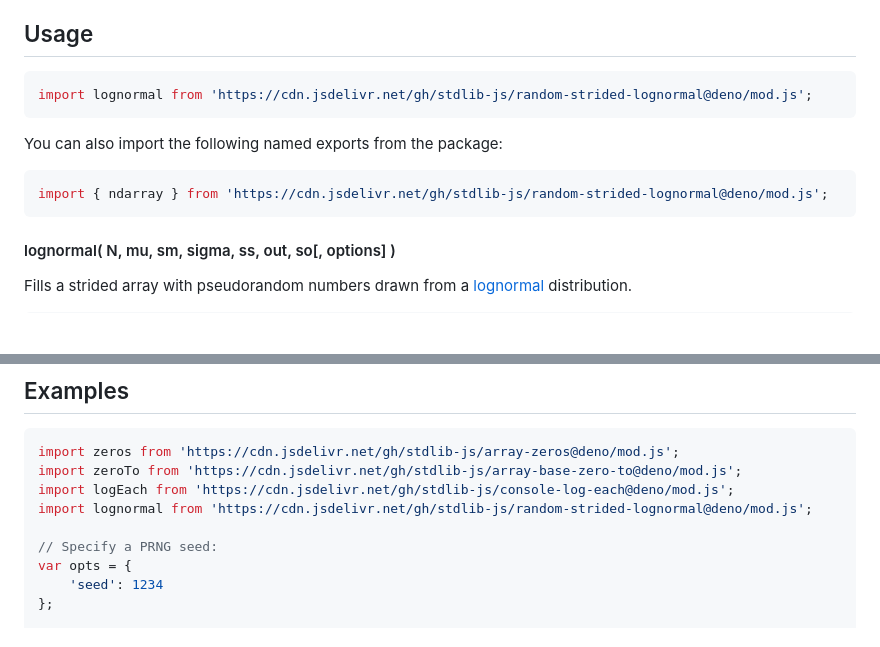
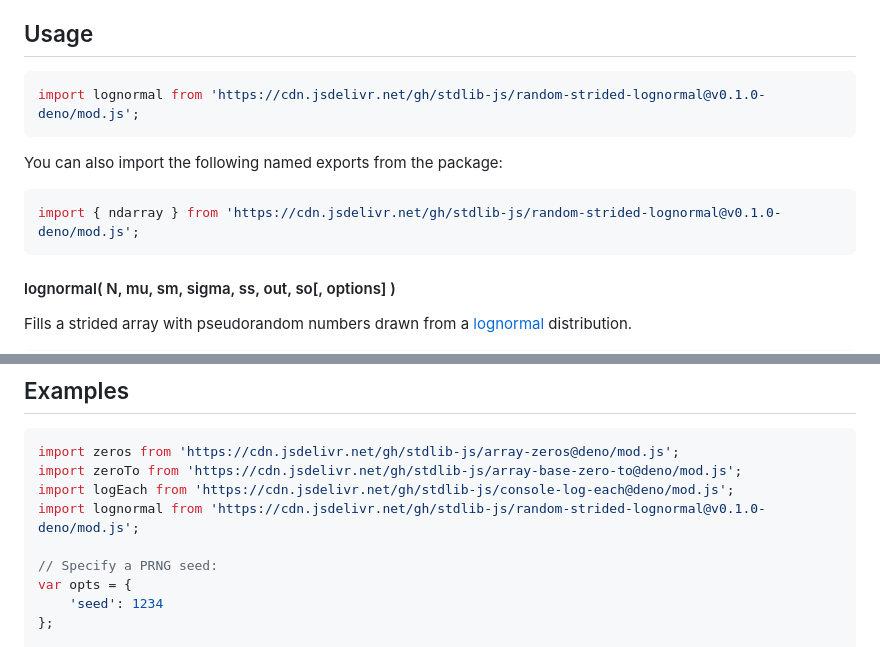
Before and after one commit to stdlib-js/random-strided-lognormal, a Markdown page: README.md, 2 parts joined by grey strips. Drawn GitHub-style; blank space fills up the shorter version.

Commit message:
Update README.md for Deno bundle v0.1.0

````diff
--- a/README.md
+++ b/README.md
@@ -42,13 +42,13 @@ limitations under the License.
 ## Usage
 
 ```javascript
-import lognormal from 'https://cdn.jsdelivr.net/gh/stdlib-js/random-strided-lognormal@deno/mod.js';
+import lognormal from 'https://cdn.jsdelivr.net/gh/stdlib-js/random-strided-lognormal@v0.1.0-deno/mod.js';
 ```
 
 You can also import the following named exports from the package:
 
 ```javascript
-import { ndarray } from 'https://cdn.jsdelivr.net/gh/stdlib-js/random-strided-lognormal@deno/mod.js';
+import { ndarray } from 'https://cdn.jsdelivr.net/gh/stdlib-js/random-strided-lognormal@v0.1.0-deno/mod.js';
 ```
 
 #### lognormal( N, mu, sm, sigma, ss, out, so\[, options] )
@@ -194,7 +194,7 @@ The function accepts the same `options` as documented above for `lognormal()`.
 import zeros from 'https://cdn.jsdelivr.net/gh/stdlib-js/array-zeros@deno/mod.js';
 import zeroTo from 'https://cdn.jsdelivr.net/gh/stdlib-js/array-base-zero-to@deno/mod.js';
 import logEach from 'https://cdn.jsdelivr.net/gh/stdlib-js/console-log-each@deno/mod.js';
-import lognormal from 'https://cdn.jsdelivr.net/gh/stdlib-js/random-strided-lognormal@deno/mod.js';
+import lognormal from 'https://cdn.jsdelivr.net/gh/stdlib-js/random-strided-lognormal@v0.1.0-deno/mod.js';
 
 // Specify a PRNG seed:
 var opts = {
````
